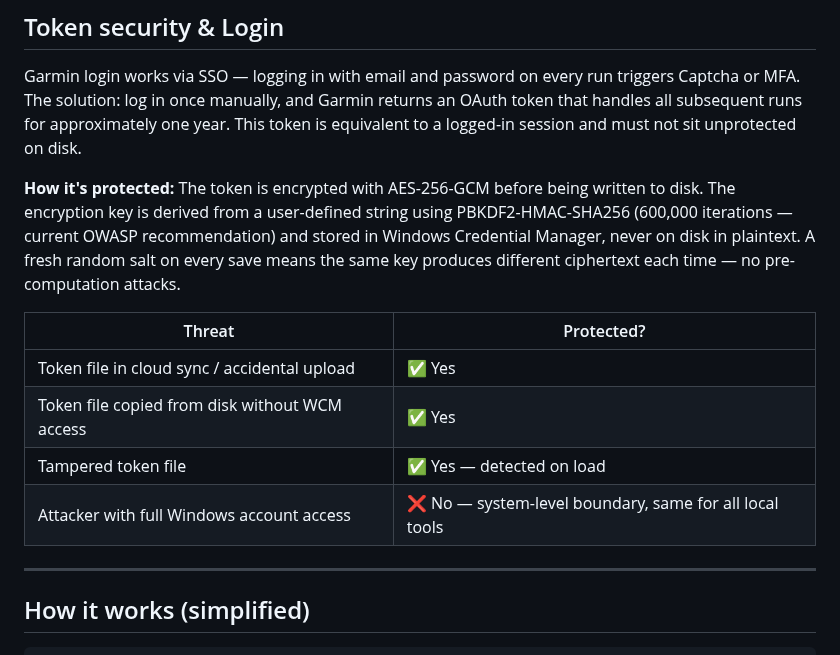
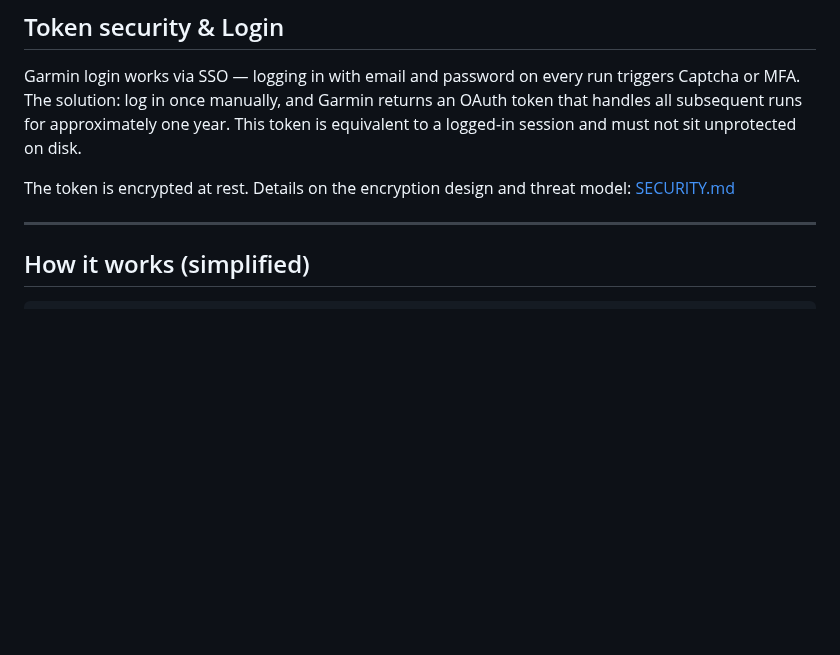
Before and after one commit to Wewoc/Garmin_Local_Archive, a Markdown page: README.md, the part around the change. Rendered like a GitHub page; blank space fills up the shorter version.

```diff
--- a/README.md
+++ b/README.md
@@ -133,19 +133,7 @@ Garmin returns an OAuth token that handles all subsequent runs for
 approximately one year. This token is equivalent to a logged-in session
 and must not sit unprotected on disk.
 
-**How it's protected:** The token is encrypted with AES-256-GCM before
-being written to disk. The encryption key is derived from a user-defined
-string using PBKDF2-HMAC-SHA256 (600,000 iterations — current OWASP
-recommendation) and stored in Windows Credential Manager, never on disk
-in plaintext. A fresh random salt on every save means the same key
-produces different ciphertext each time — no pre-computation attacks.
-
-| Threat | Protected? |
-|---|---|
-| Token file in cloud sync / accidental upload | ✅ Yes |
-| Token file copied from disk without WCM access | ✅ Yes |
-| Tampered token file | ✅ Yes — detected on load |
-| Attacker with full Windows account access | ❌ No — system-level boundary, same for all local tools |
+The token is encrypted at rest. Details on the encryption design and threat model: [SECURITY.md](SECURITY.md)
 
 ---
 
```
Also changed, not shown: SECURITY.md (added, +63 -0 lines).
